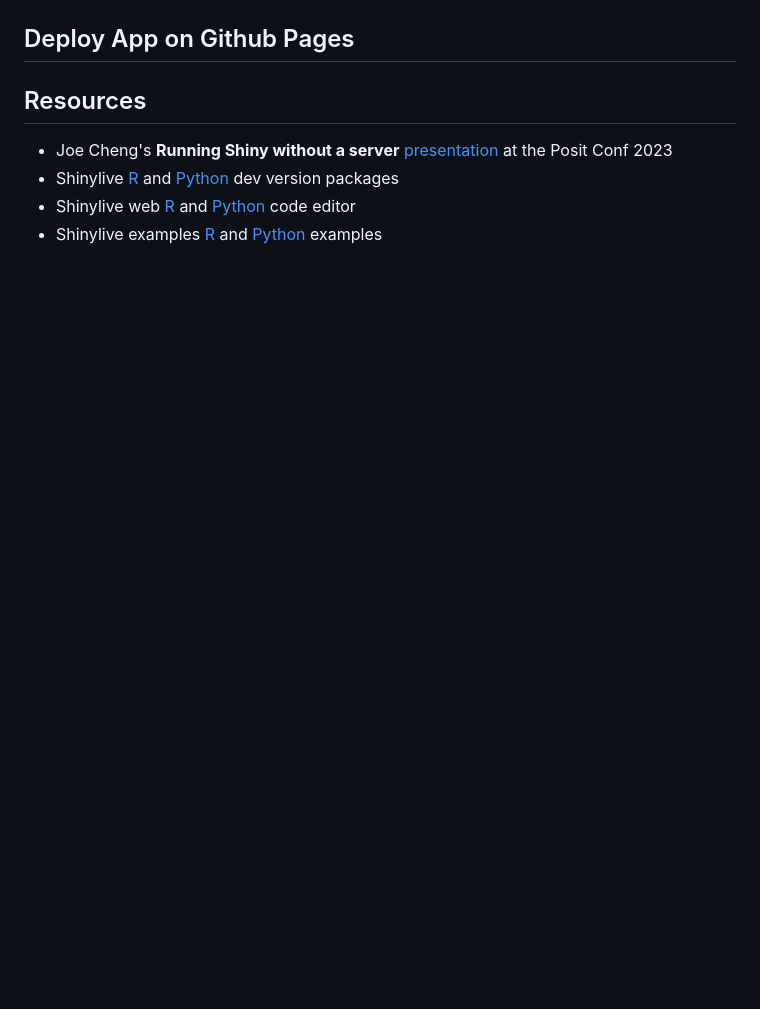
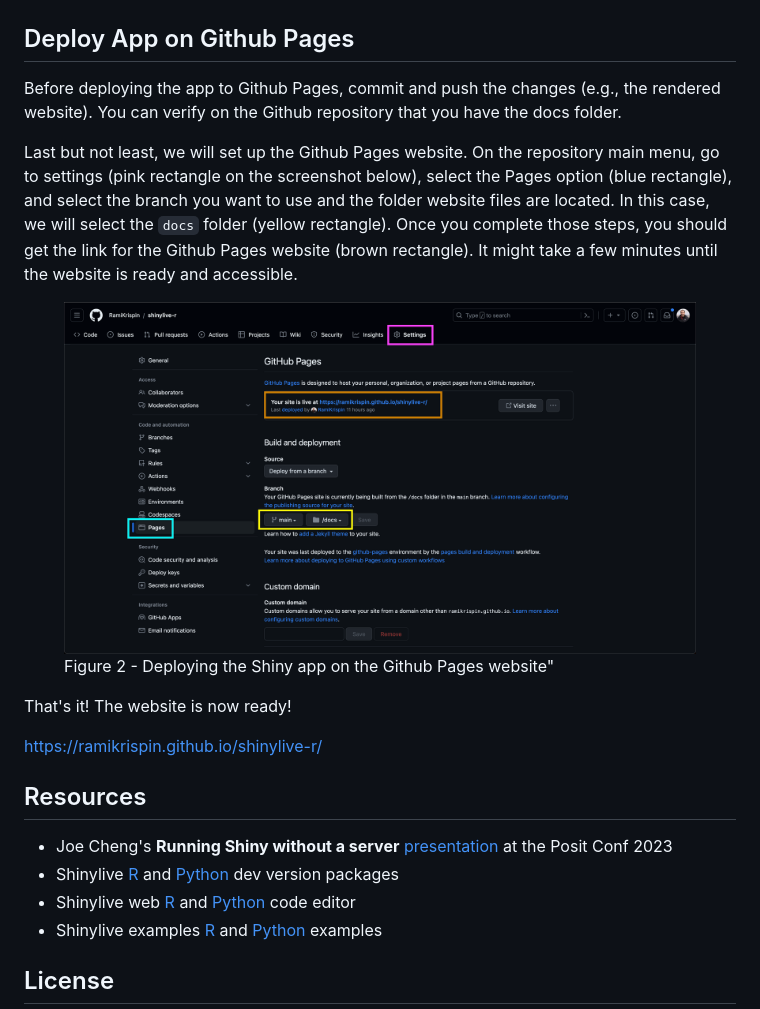
Before and after one commit to RamiKrispin/shinylive-r, a Markdown page: README.md, the part around the change printed below. GitHub-like rendering; blank space fills up the shorter version.

```diff
--- a/README.md
+++ b/README.md
@@ -51,5 +99,19 @@ pak::pak("rstudio/httpuv")
 
 ## Deploy App on Github Pages
+
+Before deploying the app to Github Pages, commit and push the changes (e.g., the rendered website). You can verify on the Github repository that you have the docs folder.
+
+
+Last but not least, we will set up the Github Pages website. On the repository main menu, go to settings (pink rectangle on the screenshot below), select the Pages option (blue rectangle), and select the branch you want to use and the folder website files are located. In this case, we will select the `docs` folder (yellow rectangle). Once you complete those steps, you should get the link for the Github Pages website (brown rectangle). It might take a few minutes until the website is ready and accessible.
+<figure>
+<img src="images/shinylive-github-pages.png" width="100%" align="center"/></a>
+<figcaption> Figure 2 - Deploying the Shiny app on the Github Pages website"  </figcaption>
+</figure>
+
+
+That's it! The website is now ready!
+
+https://ramikrispin.github.io/shinylive-r/
 
 ## Resources
 - Joe Cheng's **Running Shiny without a server** [presentation](https://jcheng5.github.io/posit-conf-2023-shinylive/#/title-slide) at the Posit Conf 2023
@@ -57,4 +119,5 @@ pak::pak("rstudio/httpuv")
 - Shinylive web [R](https://shinylive.io/r/editor/) and [Python](https://shinylive.io/py/editor/) code editor
 - Shinylive examples [R](shinylive.io/r/examples/) and [Python](shinylive.io/py/examples/) examples
 
+## License
 
```
Also changed, not shown: other parts of README.md (+50 -2 lines).
